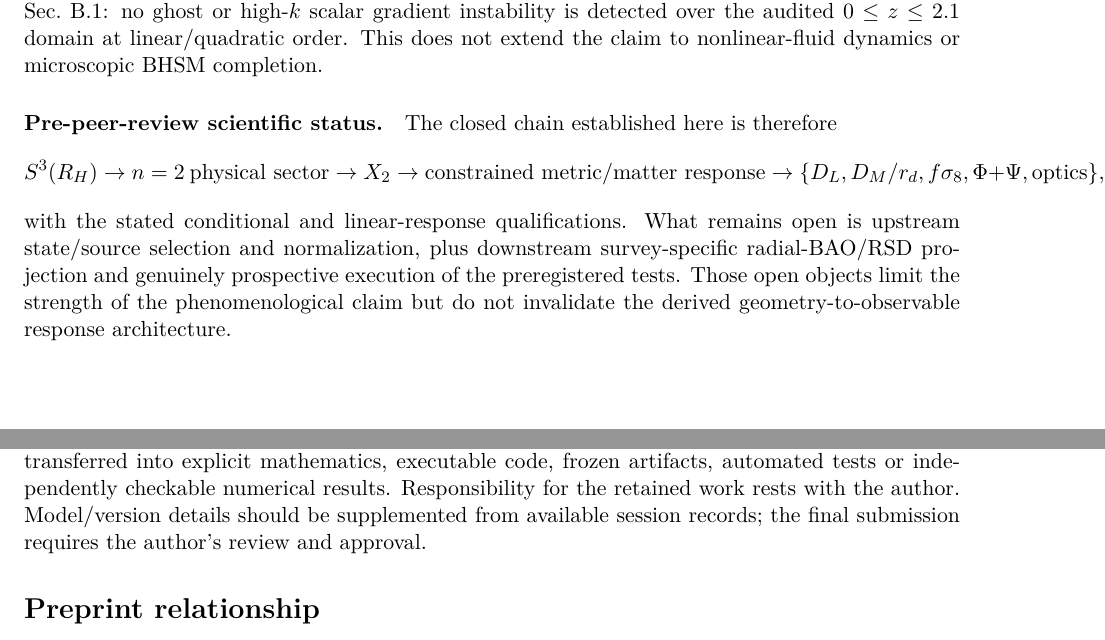
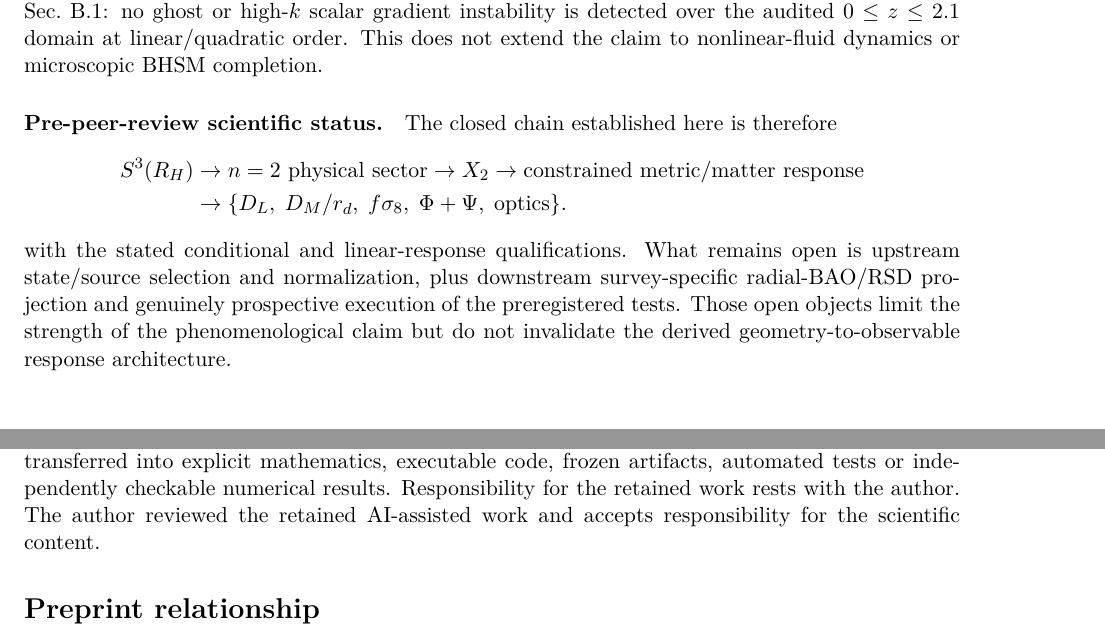
Before and after one commit to ncarberry64/Manuscript-Generation, a LaTeX paper (manuscript/main.tex, which reads manuscript/sections/09_geometry_first_conclusion.tex, manuscript/sections/09b_universe_submission_back_matter.tex): two parts of pages 28 and 29 of 48, joined at a grey line, cut so that both start at the same text. Compiled offline with pdfLaTeX.

Commit message:
cosmology: finalize peer-review manuscript presentation

```diff
--- a/manuscript/sections/09_geometry_first_conclusion.tex
+++ b/manuscript/sections/09_geometry_first_conclusion.tex
@@ -28,10 +28,14 @@ The action-native R1 system also passes the converged numerical principal-symbol
 \paragraph{Pre-peer-review scientific status.}
 The closed chain established here is therefore
 \[
-S^3(R_H)\rightarrow n=2\ {\rm physical\ sector}
+\begin{aligned}
+S^3(R_H)
+&\rightarrow n=2\ {\rm physical\ sector}
 \rightarrow X_2
-\rightarrow {\rm constrained\ metric/matter\ response}
-\rightarrow \{D_L,D_M/r_d,f\sigma_8,\Phi+\Psi,\mathrm{optics}\},
+\rightarrow {\rm constrained\ metric/matter\ response}\\
+&\rightarrow
+\{D_L,\;D_M/r_d,\;f\sigma_8,\;\Phi+\Psi,\;\mathrm{optics}\}.
+\end{aligned}
 \]
 with the stated conditional and linear-response qualifications.
 What remains open is upstream state/source selection and normalization, plus
--- a/manuscript/sections/09b_universe_submission_back_matter.tex
+++ b/manuscript/sections/09b_universe_submission_back_matter.tex
@@ -21,8 +21,7 @@ AI output was not scientific evidence by itself. Retained claims were
 transferred into explicit mathematics, executable code, frozen artifacts,
 automated tests or independently checkable numerical results.
 Responsibility for the retained work rests with the author.
-Model/version details should be supplemented from available session records;
-the final submission requires the author's review and approval.
+The author reviewed the retained AI-assisted work and accepts responsibility for the scientific content.
 \section*{Preprint relationship}
 This manuscript substantially expands and methodologically reframes
 Preprints.org 202601.1427, cited under its verified published
```
